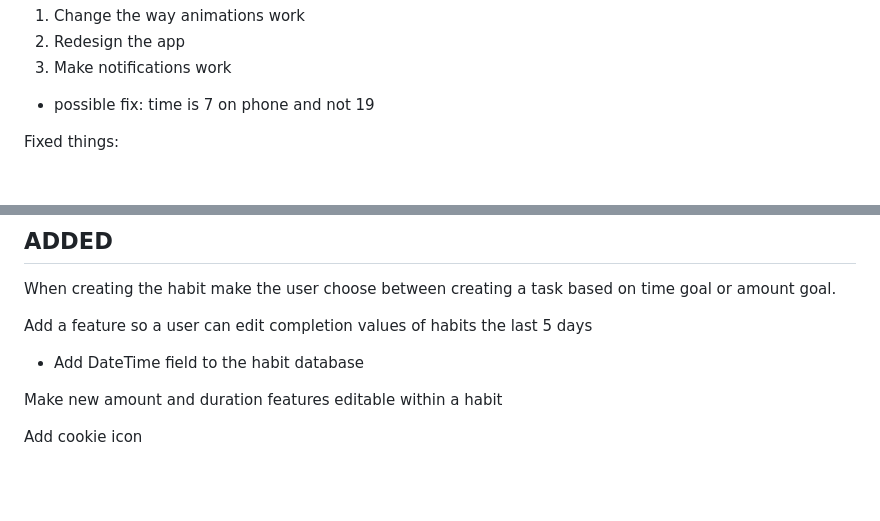
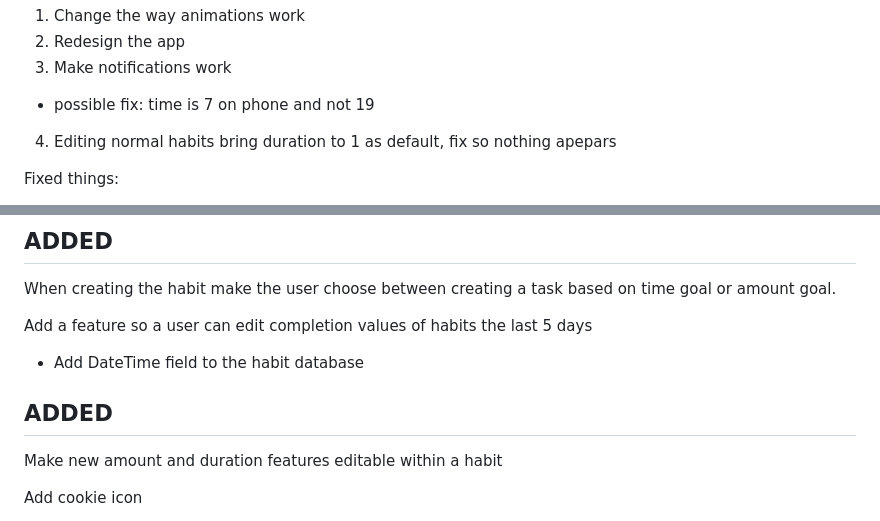
Before and after one commit to ashellz/habitt, a Markdown page: README.md, 2 parts joined by grey strips. Drawn GitHub-style; blank space fills up the shorter version.

```diff
--- a/README.md
+++ b/README.md
@@ -22,6 +22,8 @@ Things to fix:
 3. Make notifications work
 
 - possible fix: time is 7 on phone and not 19
+
+4. Editing normal habits bring duration to 1 as default, fix so nothing apepars
 
 Fixed things:
 
@@ -81,6 +83,7 @@ Add a feature so a user can edit completion values of habits the last 5 days
 
 - Add DateTime field to the habit database
 
+## ADDED
 Make new amount and duration features editable within a habit
 
 Add cookie icon
```
